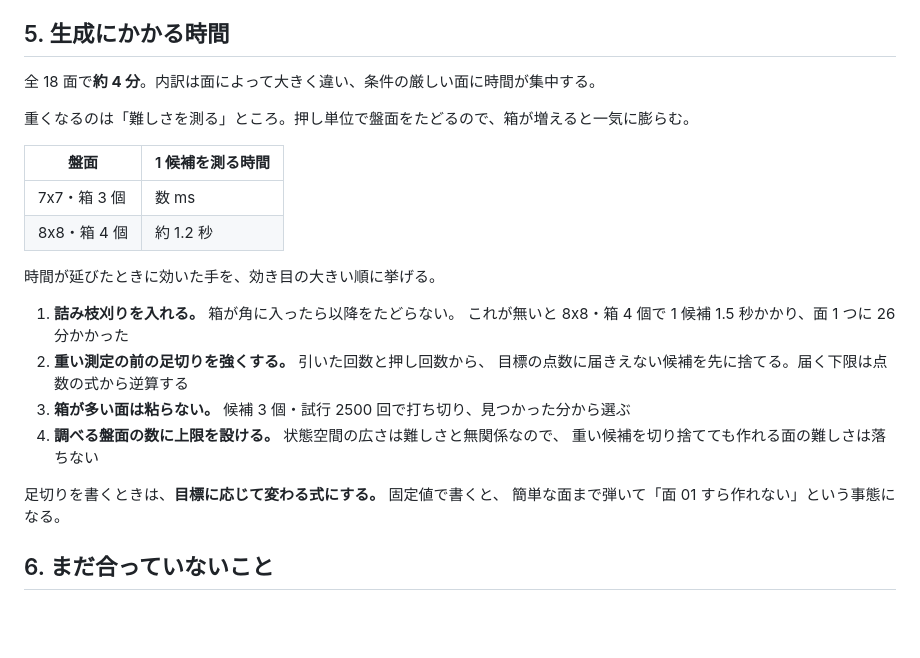
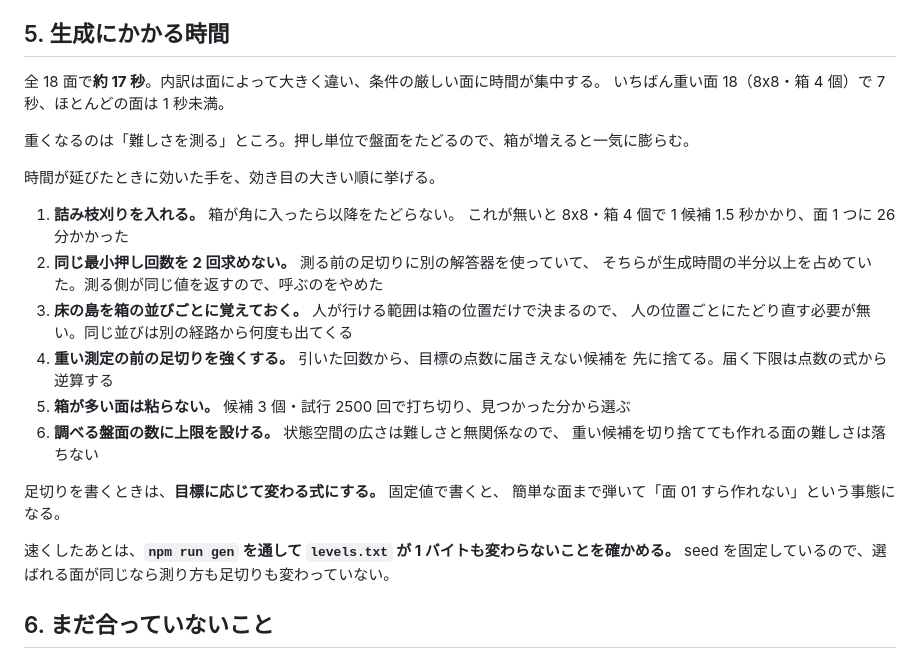
Before and after one commit to shimobayashi/boxpush, a Markdown page: docs/levels.md, the part around the change. Rendered like a GitHub page; blank space fills up the shorter version.

Commit message:
生成を速くして4分が17秒になり構成にもファイルが増えたため、生成時間の節と構成図を実際の中身に合わせた

```diff
--- a/docs/levels.md
+++ b/docs/levels.md
@@ -110,27 +110,30 @@ seed を固定しているので、誰が走らせても同じ面になる。
 
 ## 5. 生成にかかる時間
 
-全 18 面で**約 4 分**。内訳は面によって大きく違い、条件の厳しい面に時間が集中する。
+全 18 面で**約 17 秒**。内訳は面によって大きく違い、条件の厳しい面に時間が集中する。
+いちばん重い面 18（8x8・箱 4 個）で 7 秒、ほとんどの面は 1 秒未満。
 
 重くなるのは「難しさを測る」ところ。押し単位で盤面をたどるので、箱が増えると一気に膨らむ。
-
-| 盤面 | 1 候補を測る時間 |
-| --- | --- |
-| 7x7・箱 3 個 | 数 ms |
-| 8x8・箱 4 個 | 約 1.2 秒 |
 
 時間が延びたときに効いた手を、効き目の大きい順に挙げる。
 
 1. **詰み枝刈りを入れる。** 箱が角に入ったら以降をたどらない。
    これが無いと 8x8・箱 4 個で 1 候補 1.5 秒かかり、面 1 つに 26 分かかった
-2. **重い測定の前の足切りを強くする。** 引いた回数と押し回数から、
-   目標の点数に届きえない候補を先に捨てる。届く下限は点数の式から逆算する
-3. **箱が多い面は粘らない。** 候補 3 個・試行 2500 回で打ち切り、見つかった分から選ぶ
-4. **調べる盤面の数に上限を設ける。** 状態空間の広さは難しさと無関係なので、
+2. **同じ最小押し回数を 2 回求めない。** 測る前の足切りに別の解答器を使っていて、
+   そちらが生成時間の半分以上を占めていた。測る側が同じ値を返すので、呼ぶのをやめた
+3. **床の島を箱の並びごとに覚えておく。** 人が行ける範囲は箱の位置だけで決まるので、
+   人の位置ごとにたどり直す必要が無い。同じ並びは別の経路から何度も出てくる
+4. **重い測定の前の足切りを強くする。** 引いた回数から、目標の点数に届きえない候補を
+   先に捨てる。届く下限は点数の式から逆算する
+5. **箱が多い面は粘らない。** 候補 3 個・試行 2500 回で打ち切り、見つかった分から選ぶ
+6. **調べる盤面の数に上限を設ける。** 状態空間の広さは難しさと無関係なので、
    重い候補を切り捨てても作れる面の難しさは落ちない
 
 足切りを書くときは、**目標に応じて変わる式にする。** 固定値で書くと、
 簡単な面まで弾いて「面 01 すら作れない」という事態になる。
+
+速くしたあとは、**`npm run gen` を通して `levels.txt` が 1 バイトも変わらないことを確かめる。**
+seed を固定しているので、選ばれる面が同じなら測り方も足切りも変わっていない。
 
 ## 6. まだ合っていないこと
 
```
Also changed, not shown: docs/design.md (+2 -0 lines).
